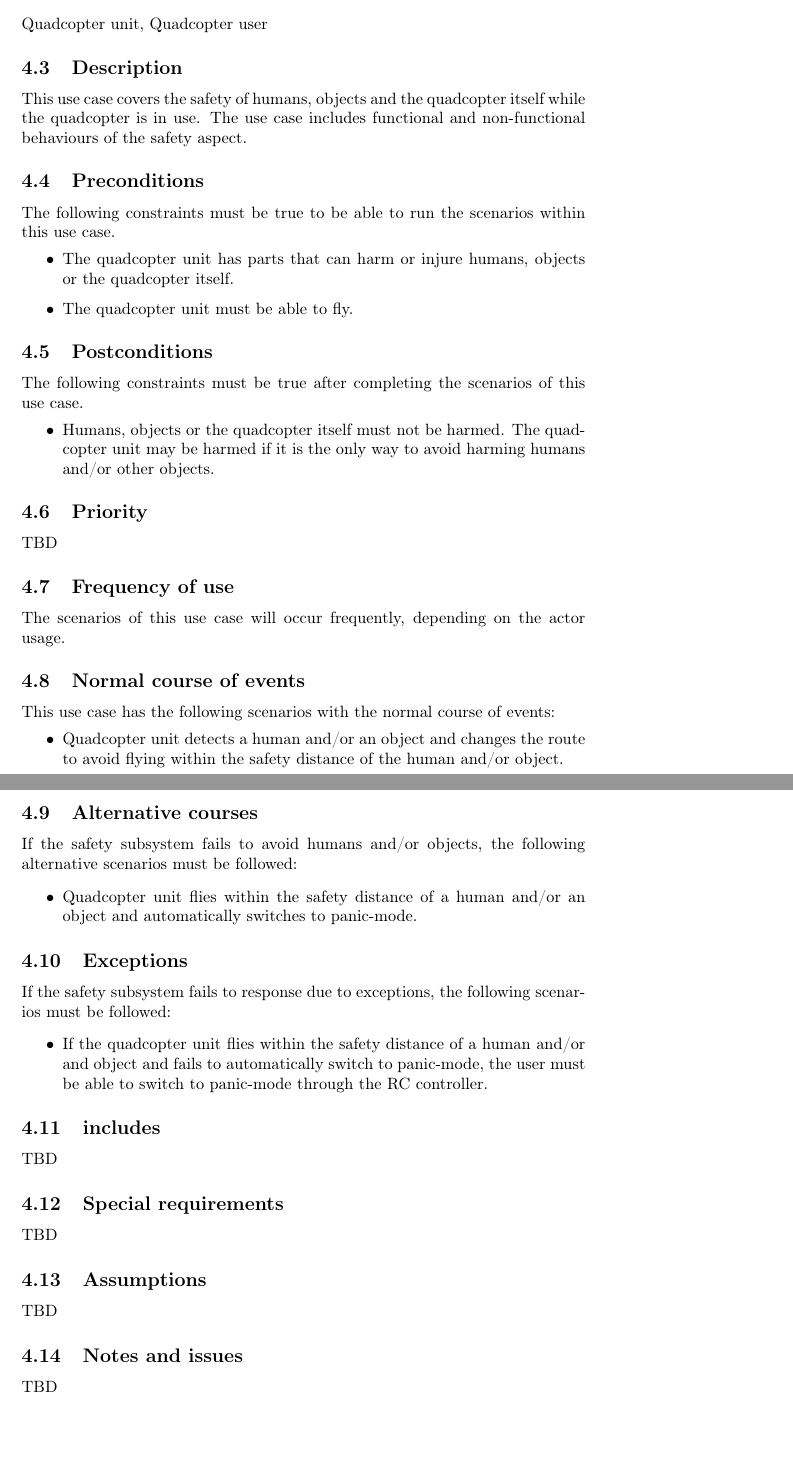
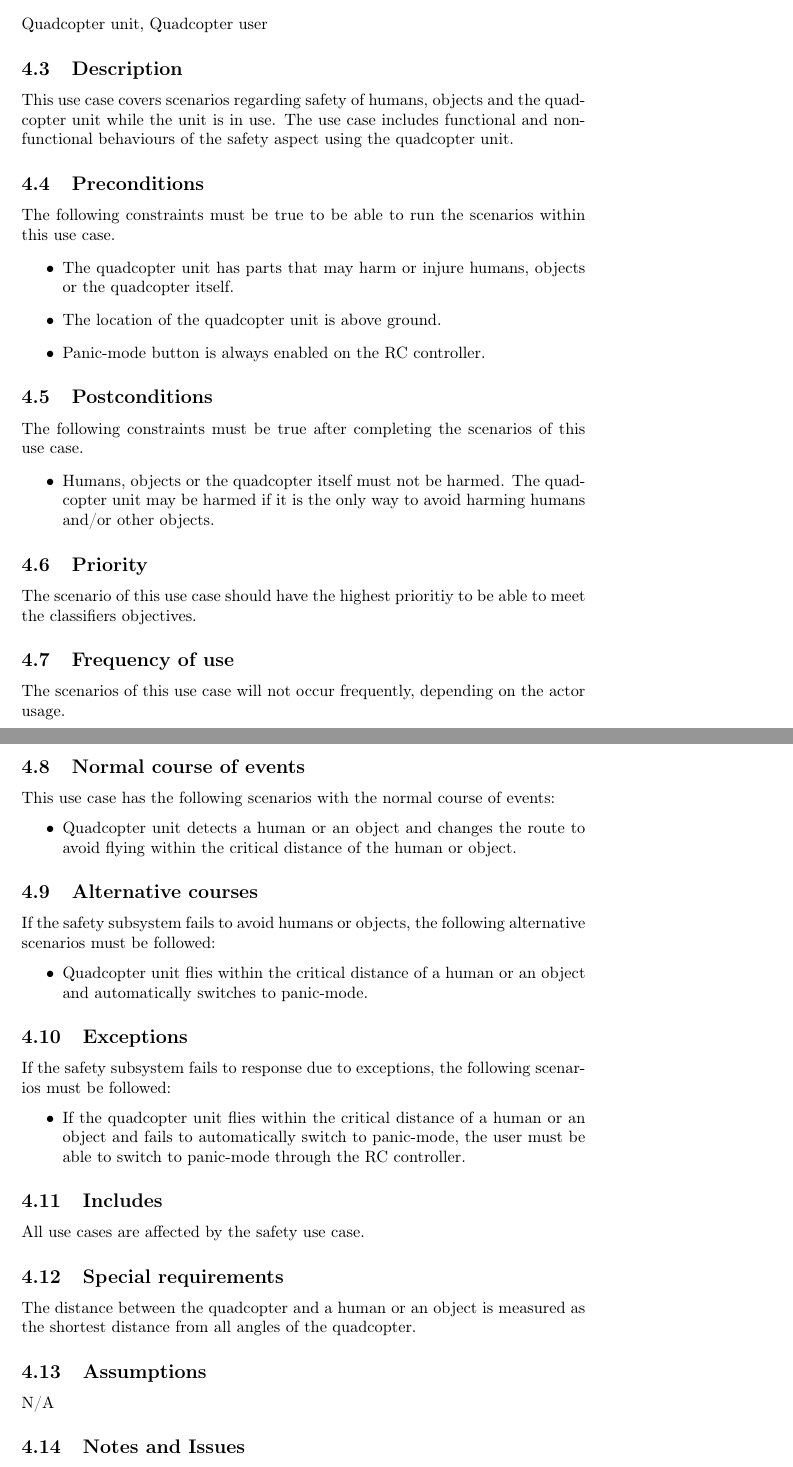
Before and after one commit to afry-south/dragonfly, a LaTeX document (doc/DragonflyUseCaseDescription.tex): two parts of pages 9 and 10 of 11 before the commit and two parts of pages 8 and 9 of 10 after it, joined at a grey line, cut so that both start at the same text. Compiled offline with pdfLaTeX.

Commit message:
Complemented and Corrected safety UC
Minor corrections and partly complementer safety UC.
Author: Nina Khayyami

```diff
--- a/doc/DragonflyUseCaseDescription.tex
+++ b/doc/DragonflyUseCaseDescription.tex
@@ -187,12 +185,13 @@ Work ongoing to define the voltage budget used by the different hardware modules
 \subsection{Actor}
 Quadcopter unit, Quadcopter user
 \subsection{Description}
-This use case covers the safety of humans, objects and the quadcopter itself while the quadcopter is in use. The use case includes functional and non-functional behaviours of the safety aspect.
+This use case covers scenarios regarding safety of humans, objects and the quadcopter unit while the unit is in use. The use case includes functional and non-functional behaviours of the safety aspect using the quadcopter unit.
 \subsection{Preconditions}
 The following constraints must be true to be able to run the scenarios within this use case.
 \begin{itemize}
-\item The quadcopter unit has parts that can harm or injure humans, objects or the quadcopter itself.
-\item The quadcopter unit must be able to fly.
+\item The quadcopter unit has parts that may harm or injure humans, objects or the quadcopter itself.
+\item The location of the quadcopter unit is above ground.
+\item Panic-mode button is always enabled on the RC controller.
 \end{itemize}
 \subsection{Postconditions}
 The following constraints must be true after completing the scenarios of this use case.
@@ -200,32 +199,32 @@ The following constraints must be true after completing the scenarios of this us
 \item Humans, objects or the quadcopter itself must not be harmed. The quadcopter unit may be harmed if it is the only way to avoid harming humans and/or other objects.
 \end{itemize}
 \subsection{Priority}
-TBD
+The scenario of this use case should have the highest prioritiy to be able to meet the classifiers objectives.
 \subsection{Frequency of use}
-The scenarios of this use case will occur frequently, depending on the actor usage.
+The scenarios of this use case will not occur frequently, depending on the actor usage.
 \subsection{Normal course of events}
 This use case has the following scenarios with the normal course of events:
 \begin{itemize}
-\item Quadcopter unit detects a human and/or an object and changes the route to avoid flying within the safety distance of the human and/or object.
+\item Quadcopter unit detects a human or an object and changes the route to avoid flying within the critical distance of the human or object.
 \end{itemize}
 \subsection{Alternative courses}
-If the safety subsystem fails to avoid humans and/or objects, the following alternative scenarios must be followed:
+If the safety subsystem fails to avoid humans or objects, the following alternative scenarios must be followed:
 \begin{itemize}
-\item Quadcopter unit flies within the safety distance of a human and/or an object and automatically switches to panic-mode.
+\item Quadcopter unit flies within the critical distance of a human or an object and automatically switches to panic-mode.
 \end{itemize}
 \subsection{Exceptions}
 If the safety subsystem fails to response due to exceptions, the following scenarios must be followed:
 \begin{itemize}
-\item If the quadcopter unit flies within the safety distance of a human and/or and object and fails to automatically switch to panic-mode, the user must be able to switch to panic-mode through the RC controller.
+\item If the quadcopter unit flies within the critical distance of a human or an object and fails to automatically switch to panic-mode, the user must be able to switch to panic-mode through the RC controller.
 \end{itemize}
-\subsection{includes}
-TBD
+\subsection{Includes}
+All use cases are affected by the safety use case.
 \subsection{Special requirements}
-TBD
+The distance between the quadcopter and a human or an object is measured as the shortest distance from all angles of the quadcopter.
 \subsection{Assumptions}
-TBD
-\subsection{Notes and issues}
-TBD
+N/A
+\subsection{Notes and Issues}
+N/A
 
 %%%%%%%%%%%%%%%%%%%%%%%%%%%%%%%%%%%%%%%%%
 %				TEMPLATE
```
Also changed, not shown: doc/DragonflyUseCaseDescription.tex (14 more changed lines).
